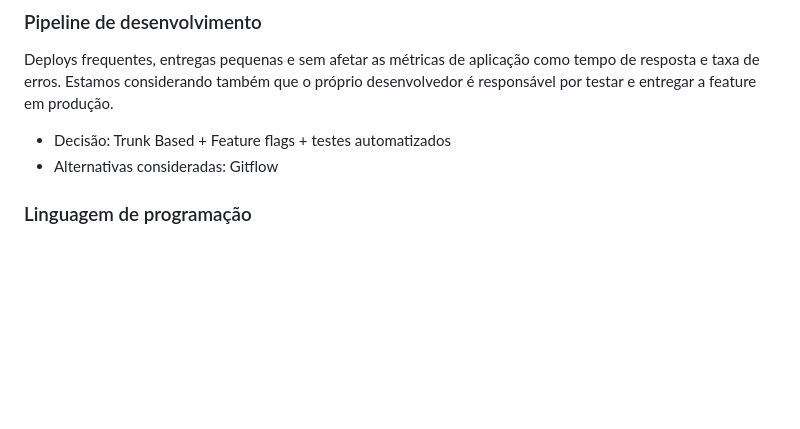
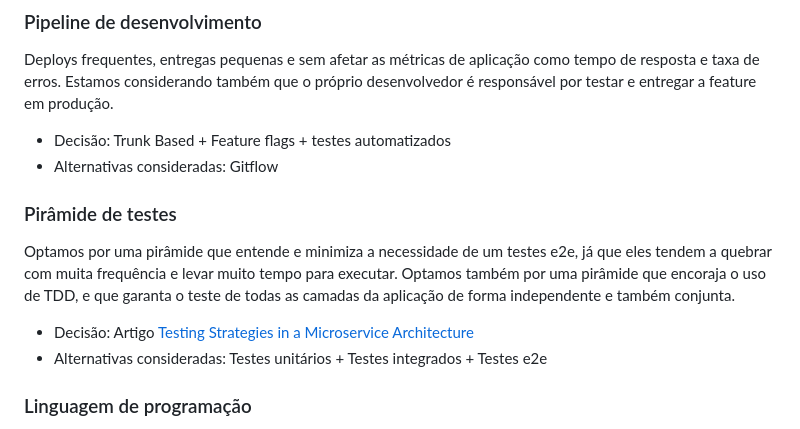
Before and after one commit to ignacio83/sales-importer, a Markdown page: README.md, the part around the change. GitHub-like rendering; blank space fills up the shorter version.

Commit message:
docs: Tests strategy definition.
resolves: T3

```diff
--- a/README.md
+++ b/README.md
@@ -36,6 +36,14 @@ Estamos considerando também que o próprio desenvolvedor é responsável por te
 
 * Decisão: Trunk Based + Feature flags + testes automatizados
 * Alternativas consideradas: Gitflow
+
+### Pirâmide de testes
+Optamos por uma pirâmide que entende e minimiza a necessidade de um testes e2e, já que eles tendem a quebrar com muita
+frequência e levar muito tempo para executar. Optamos também por uma pirâmide que encoraja o uso de TDD, e que
+garanta o teste de todas as camadas da aplicação de forma independente e também conjunta.
+
+* Decisão: Artigo [Testing Strategies in a Microservice Architecture](https://martinfowler.com/articles/microservice-testing/)
+* Alternativas consideradas: Testes unitários + Testes integrados + Testes e2e
 
 ### Linguagem de programação
 Devido a urgência do projeto decidimos seguir pela stack de maior experiência, a que possibilita entregar mais
```
